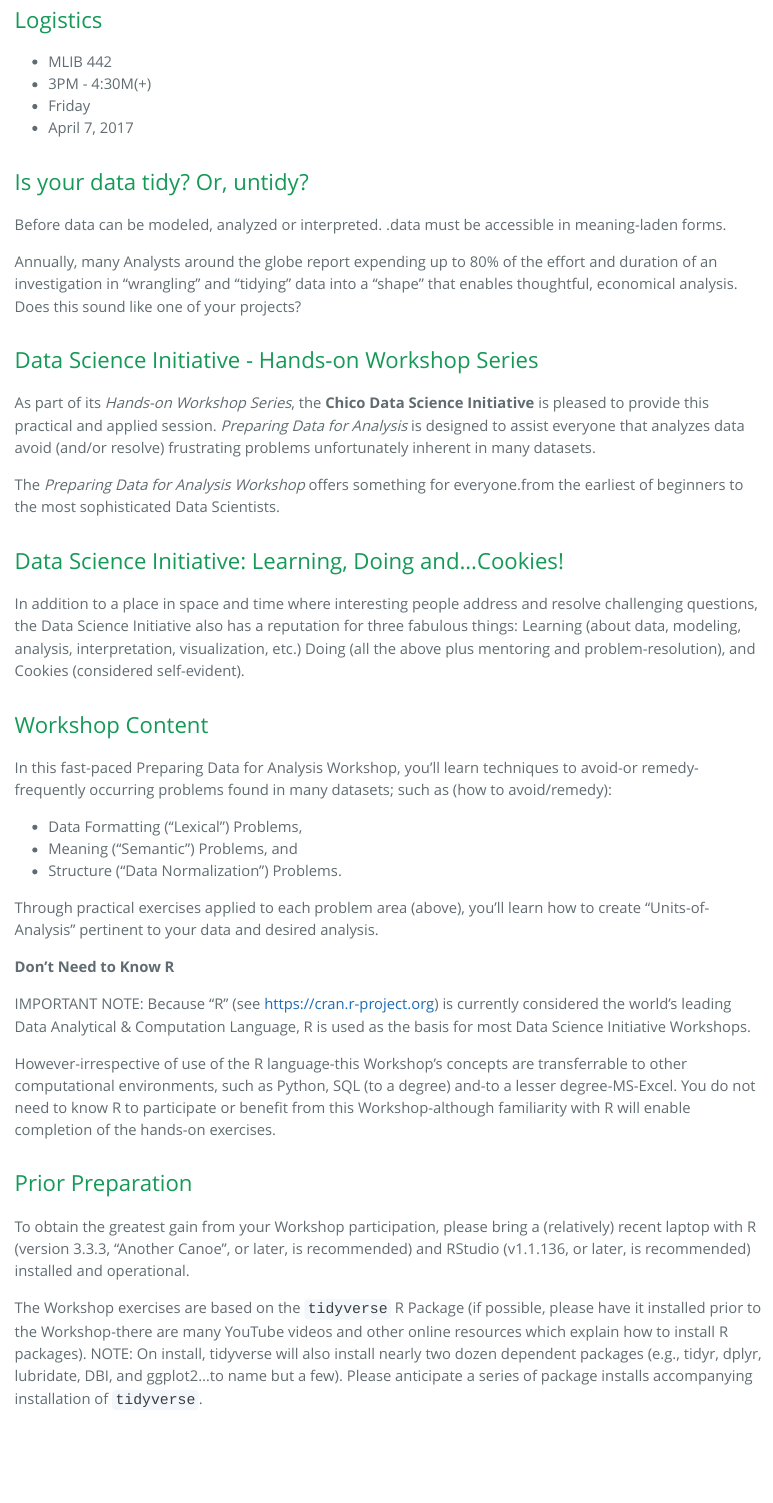
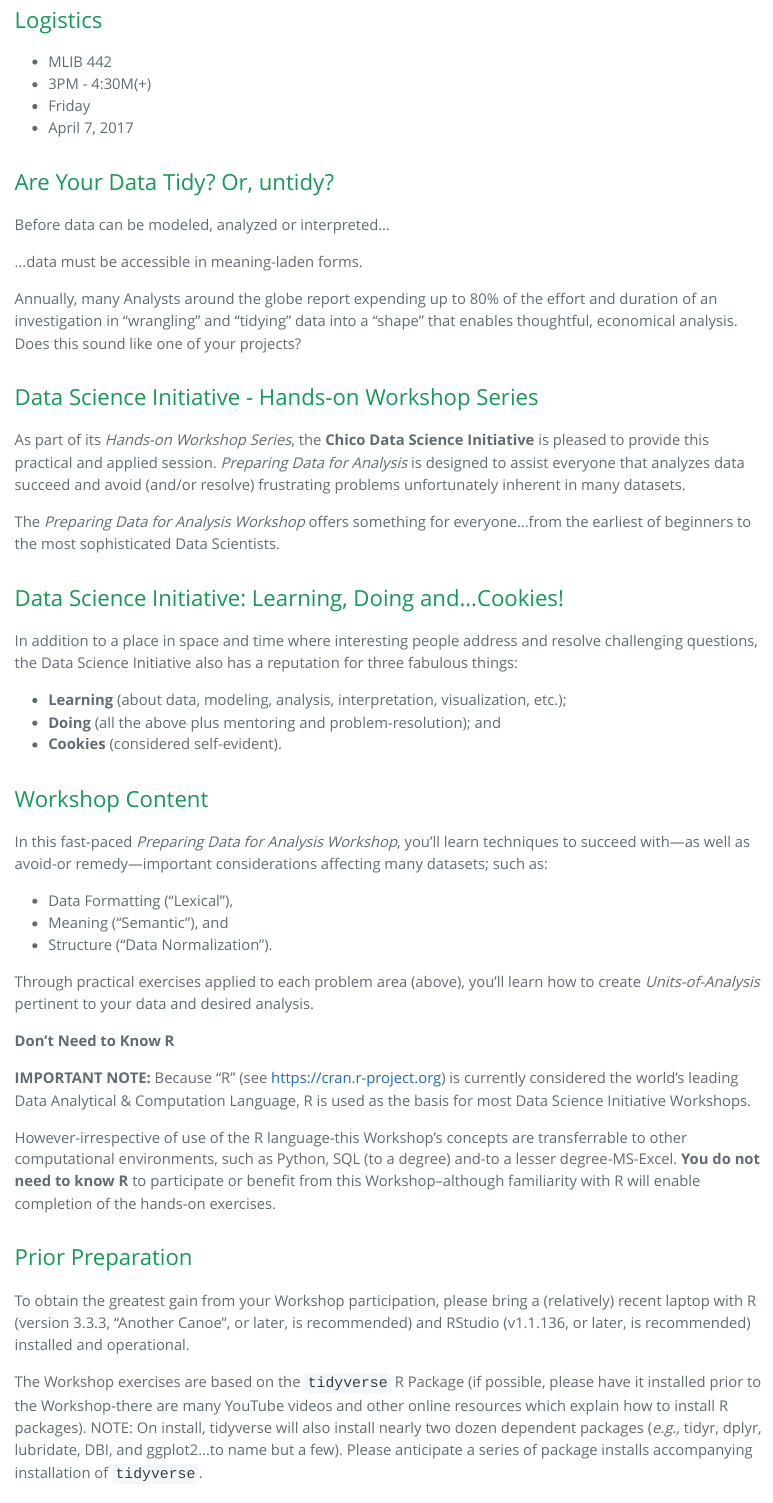
Before and after one commit to samuelgeddie/workshops, an R Markdown document (materials/2017-04-07.Rmd): the page in a window 1100 px wide, from 160 px down. The pictures show the output file materials/2017-04-07.html that the author committed with the source, opened offline.

Commit message:
apply ricks changes to 4-7

```diff
--- a/materials/2017-04-07.Rmd
+++ b/materials/2017-04-07.Rmd
@@ -14,47 +14,49 @@ output:
 * April 7, 2017
 
 
-# Is your data tidy? Or, untidy?
+# Are Your Data Tidy? Or, untidy?
 
-Before data can be modeled, analyzed or interpreted.
-.data must be accessible in meaning-laden forms.
+Before data can be modeled, analyzed or interpreted...
+
+...data must be accessible in meaning-laden forms.
 
 Annually, many Analysts around the globe report expending up to 80% of the effort and duration of an investigation in "wrangling" and "tidying" data into a "shape" that enables thoughtful, economical analysis. Does this sound like one of your projects?
 
 ## Data Science Initiative - Hands-on Workshop Series
 
-As part of its _Hands-on Workshop Series_, the **Chico Data Science Initiative** is pleased to provide this practical and applied session. _Preparing Data for Analysis_ is designed to assist everyone that analyzes data avoid (and/or resolve) frustrating problems unfortunately inherent in many datasets.
+As part of its _Hands-on Workshop Series_, the **Chico Data Science Initiative** is pleased to provide this practical and applied session. _Preparing Data for Analysis_ is designed to assist everyone that analyzes data succeed and avoid (and/or resolve) frustrating problems unfortunately inherent in many datasets.
 
-The _Preparing Data for Analysis Workshop_ offers something for everyone.from the earliest of beginners to the most sophisticated Data Scientists.
+The _Preparing Data for Analysis Workshop_ offers something for everyone...from the earliest of beginners to the most sophisticated Data Scientists.
 
 ## Data Science Initiative: Learning, Doing and...Cookies!
 
 In addition to a place in space and time where interesting people address and resolve challenging questions, the Data Science Initiative also has a reputation for three fabulous things:
-Learning (about data, modeling, analysis, interpretation, visualization, etc.)
-Doing (all the above plus mentoring and problem-resolution), and
-Cookies (considered self-evident).
+
+* **Learning** (about data, modeling, analysis, interpretation, visualization, etc.);
+* **Doing** (all the above plus mentoring and problem-resolution); and
+* **Cookies** (considered self-evident).
 
 # Workshop Content
 
-In this fast-paced Preparing Data for Analysis Workshop, you'll learn techniques to avoid-or remedy-frequently occurring problems found in many datasets; such as (how to avoid/remedy):
+In this fast-paced _Preparing Data for Analysis Workshop_, you'll learn techniques to succeed with&mdash;as well as avoid-or remedy&mdash;important considerations affecting many datasets; such as:
 
-* Data Formatting ("Lexical") Problems,
-* Meaning ("Semantic") Problems, and
-* Structure ("Data Normalization") Problems.
+* Data Formatting ("Lexical"),
+* Meaning ("Semantic"), and
+* Structure ("Data Normalization").
 
-Through practical exercises applied to each problem area (above), you'll learn how to create "Units-of-Analysis" pertinent to your data and desired analysis.
+Through practical exercises applied to each problem area (above), you'll learn how to create _Units-of-Analysis_ pertinent to your data and desired analysis.
 
 **Don't Need to Know R**
 
-IMPORTANT NOTE: Because "R" (see https://cran.r-project.org) is currently considered the world's leading Data Analytical & Computation Language, R is used as the basis for most Data Science Initiative Workshops.
+**IMPORTANT NOTE:** Because "R" (see https://cran.r-project.org) is currently considered the world's leading Data Analytical & Computation Language, R is used as the basis for most Data Science Initiative Workshops.
 
-However-irrespective of use of the R language-this Workshop's concepts are transferrable to other computational environments, such as Python, SQL (to a degree) and-to a lesser degree-MS-Excel. You do not need to know R to participate or benefit from this Workshop-although familiarity with R will enable completion of the hands-on exercises.
+However-irrespective of use of the R language-this Workshop's concepts are transferrable to other computational environments, such as Python, SQL (to a degree) and-to a lesser degree-MS-Excel. **You do not need to know R** to participate or benefit from this Workshop--although familiarity with R will enable completion of the hands-on exercises.
 
 ## Prior Preparation
 
 To obtain the greatest gain from your Workshop participation, please bring a (relatively) recent laptop with R (version 3.3.3, "Another Canoe", or later, is recommended) and RStudio (v1.1.136, or later, is recommended) installed and operational.
 
-The Workshop exercises are based on the `tidyverse` R Package (if possible, please have it installed prior to the Workshop-there are many YouTube videos and other online resources which explain how to install R packages). NOTE: On install, tidyverse will also install nearly two dozen dependent packages (e.g., tidyr, dplyr, lubridate, DBI, and ggplot2...to name but a few). Please anticipate a series of package installs accompanying installation of `tidyverse`.
+The Workshop exercises are based on the `tidyverse` R Package (if possible, please have it installed prior to the Workshop-there are many YouTube videos and other online resources which explain how to install R packages). NOTE: On install, tidyverse will also install nearly two dozen dependent packages (_e.g.,_ tidyr, dplyr, lubridate, DBI, and ggplot2...to name but a few). Please anticipate a series of package installs accompanying installation of `tidyverse`.
 
 # Questions? Comments?
 
```
Also changed, not shown: materials/2017-04-07.html.
